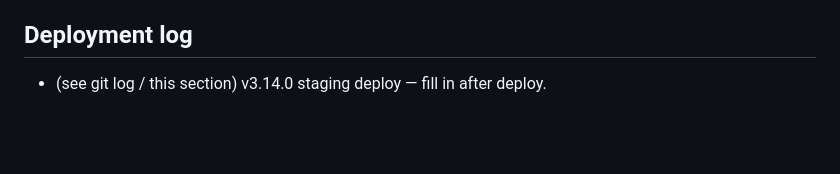
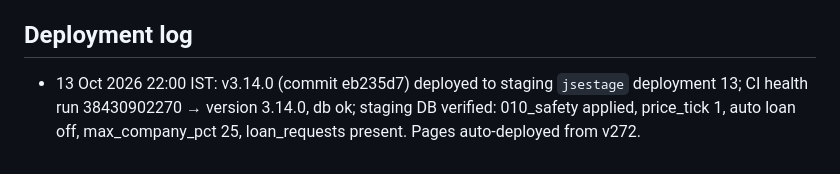
Before and after one commit to patelajay0281/jain-stock-exchange, a Markdown page: IMPLEMENTATION_PROGRESS.md, the part around the change. Drawn GitHub-style; blank space fills up the shorter version.

Commit message:
Progress record: v3.14.0 staging deployment verified
Co-Authored-By: Claude Opus 5.5 <noreply@anthropic.com>
Claude-Session: https://claude.ai/code/session_01AMbUrtFgx3LnLbMhnxfVrG

```diff
--- a/IMPLEMENTATION_PROGRESS.md
+++ b/IMPLEMENTATION_PROGRESS.md
@@ -37,4 +37,4 @@ Tests: `npm test` 44/44, `npm run test:ui` 72/72 (local).
 6. Deploy: staging done when listed below; production switch needs go-ahead.
 
 ## Deployment log
-- (see git log / this section) v3.14.0 staging deploy — fill in after deploy.
+- 13 Oct 2026 22:00 IST: v3.14.0 (commit eb235d7) deployed to staging `jsestage` deployment 13; CI health run 38430902270 → version 3.14.0, db ok; staging DB verified: 010_safety applied, price_tick 1, auto loan off, max_company_pct 25, loan_requests present. Pages auto-deployed from v272.
```
